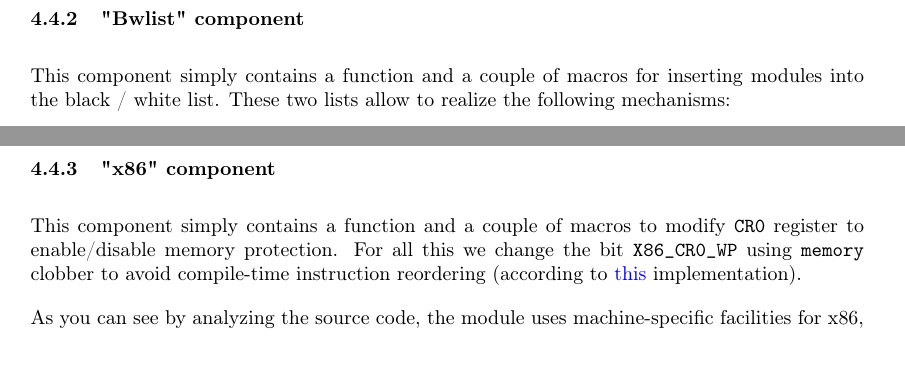
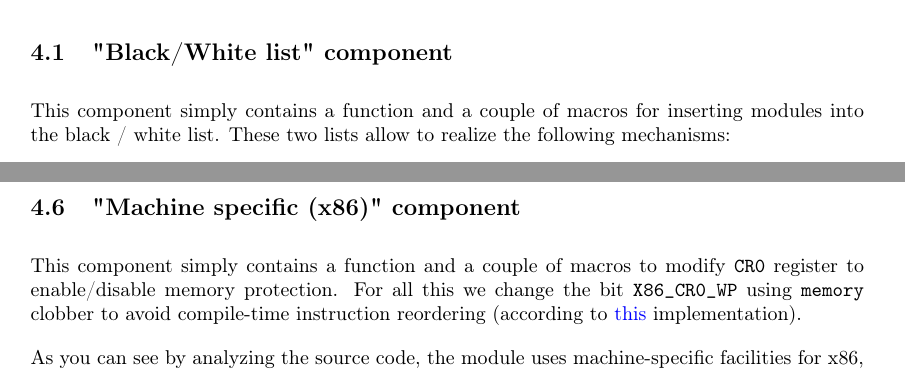
Before and after one commit to tibwere/mlkm-shield, a LaTeX document (documentation/report.tex): two parts of pages 6 and 7 of 7 before the commit and two parts of pages 4 and 7 of 7 after it, joined at a grey line, cut at the place of the change. Compiled offline with pdfLaTeX.

Commit message:
Reordered sections in document

```diff
--- a/documentation/report.tex
+++ b/documentation/report.tex
@@ -176,3 +176,7 @@
 
 	\section{Components description}
 
+	\subsection{"Black/White list" component}\label{sec:bwlist}
+	This component simply contains a function and a couple of macros for inserting modules into the black / white list.
+	These two lists allow to realize the following mechanisms:
+	\begin{itemize}
@@ -269,7 +278,3 @@
 		of the kernel
 	\end{itemize}
 
-	\subsubsection{"Bwlist" component}\label{sec:bwlist}
-	This component simply contains a function and a couple of macros for inserting modules into the black / white list.
-	These two lists allow to realize the following mechanisms:
-	\begin{itemize}
@@ -284,4 +281,4 @@
-	\subsubsection{"x86" component}\label{sec:x86}
+	\subsection{"Machine specific (x86)" component}\label{sec:x86}
 	This component simply contains a function and a couple of macros to modify \texttt{CR0} register to enable/disable
 	memory protection. For all this we change the bit \texttt{X86\_CR0\_WP} using \texttt{memory} clobber to avoid
 	compile-time instruction reordering (according to
```
Also changed, not shown: documentation/report.tex (21 more changed lines).
